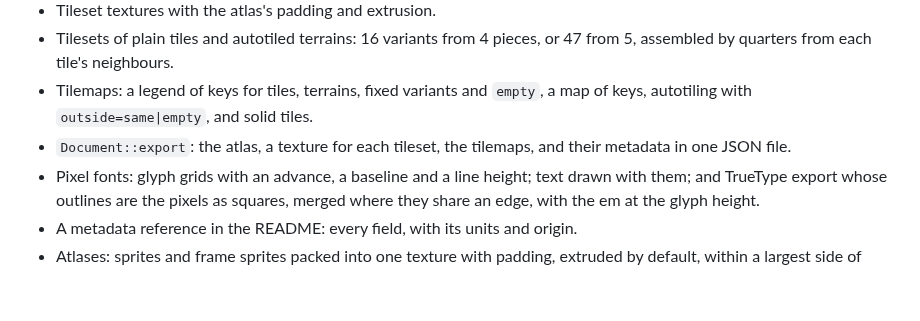
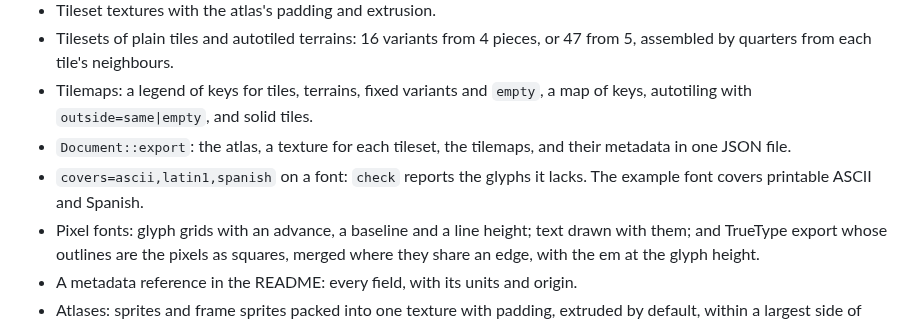
Before and after one commit to jmsansan/spritebox, a Markdown page: CHANGELOG.md, the part around the change. GitHub-like rendering; blank space fills up the shorter version.

```diff
--- a/CHANGELOG.md
+++ b/CHANGELOG.md
@@ -33,6 +33,8 @@
   of keys, autotiling with `outside=same|empty`, and solid tiles.
 - `Document::export`: the atlas, a texture for each tileset, the tilemaps, and their
   metadata in one JSON file.
+- `covers=ascii,latin1,spanish` on a font: `check` reports the glyphs it lacks. The
+  example font covers printable ASCII and Spanish.
 - Pixel fonts: glyph grids with an advance, a baseline and a line height; text drawn
   with them; and TrueType export whose outlines are the pixels as squares, merged
   where they share an edge, with the em at the glyph height.
```
Also changed, not shown: README.md (+37 -16 lines), docs/font-preview.png, 7 other files.
